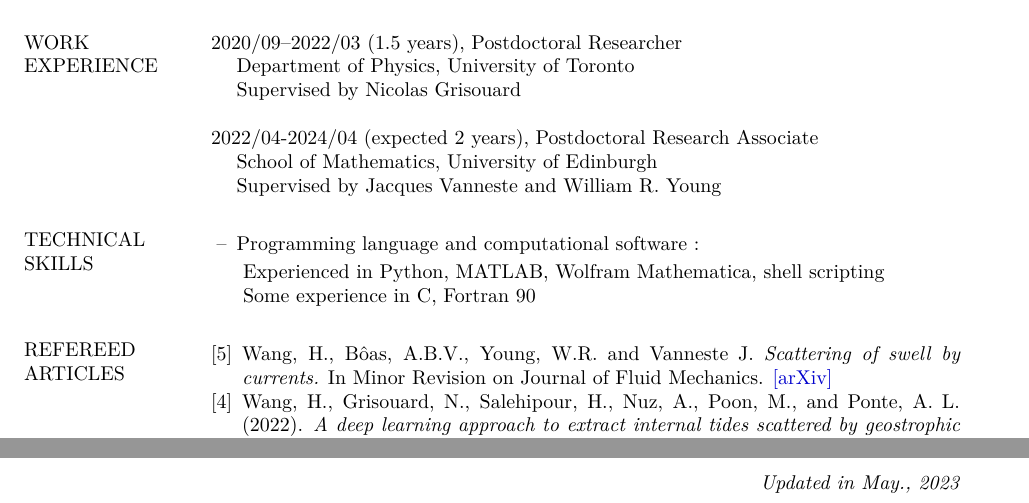
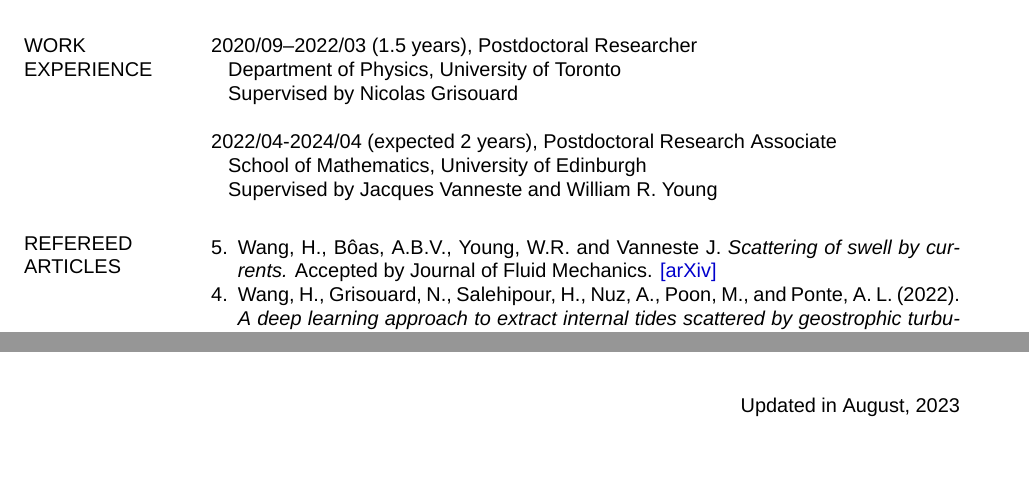
Before and after one commit to hannnwang/hannnwang.github.io, a LaTeX CV (Han_CV.tex): two parts of pages 1 and 3 of 3 before the commit and two parts of pages 1 and 2 of 2 after it, joined at a grey line, cut so that both start at the same text, the shorter picture padded with empty space. Compiled offline with XeLaTeX; a missing font is replaced by an installed copy or a similar font.

Commit message:
update cv

```diff
--- a/Han_CV.tex
+++ b/Han_CV.tex
@@ -50,7 +50,7 @@
 %\setmainfont[Mapping=tex-text]{Minion Pro} % main font
 %\setsansfont[Mapping=tex-text]{AkzidenzGrotesk BQ Light} % sans font
 %\setmainfont[Mapping=tex-text]{Bell MT} % main font
-\setsansfont[Mapping=tex-text]{Calibri} % sans font
+\setmainfont[Mapping=tex-text]{Arial} % sans font
 
 % Increase text height
 \textheight=700pt
@@ -78,8 +78,10 @@
 
 \usepackage{ragged2e}
 
-\renewcommand*\labelenumi{[\theenumi]}
+
 \begin{document}
+
+
 
 %-------------------------------------------------------------------------------
 %	NAME AND ADDRESS SECTION
@@ -132,14 +134,14 @@
 \item[]{Supervised by  Jacques Vanneste and William R. Young }
 \end{itemize}
 
-\section{{\normalfont TECHNICAL\\SKILLS}}
-\begin{itemize}[leftmargin=*,noitemsep]
-\item[--]{Programming language and computational software : }
-\end{itemize}
-\begin{itemize}[leftmargin=16pt,noitemsep]
-\item[]{Experienced in Python, MATLAB,  Wolfram Mathematica, shell scripting}
-\item[]{Some experience in C, Fortran 90}
-\end{itemize}
+%\section{{\normalfont TECHNICAL\\SKILLS}}
+%\begin{itemize}[leftmargin=*,noitemsep]
+%\item[--]{Programming language and computational software : }
+%\end{itemize}
+%\begin{itemize}[leftmargin=16pt,noitemsep]
+%\item[]{Experienced in Python, MATLAB,  Wolfram Mathematica, shell scripting}
+%\item[]{Some experience in C, Fortran 90}
+%\end{itemize}
 %\begin{itemize}[leftmargin=*,noitemsep]
 %\item[--]{Editing tools : Adobe Creative Suite, \LaTeX, Microsoft Office}
 %\end{itemize}
@@ -147,7 +149,7 @@
 
 \section{{\normalfont REFEREED\\ARTICLES}}
 \begin{benumerate}{5}
-\item Wang, H., B\^{o}as, A.B.V., Young, W.R. and Vanneste J. \textit{Scattering of swell by currents.} In Minor Revision on Journal of Fluid Mechanics. \href{https://arxiv.org/abs/2305.12163}{[arXiv]}
+\item Wang, H., B\^{o}as, A.B.V., Young, W.R. and Vanneste J. \textit{Scattering of swell by currents.} Accepted by Journal of Fluid Mechanics. \href{https://arxiv.org/abs/2305.12163}{[arXiv]}
 \item Wang, H., Grisouard, N., Salehipour, H., Nuz, A., Poon, M., and Ponte, A. L. (2022). \textit{A deep learning approach to extract internal tides scattered by geostrophic turbulence}. Geophysical Research Letters, 49(11), e2022GL099400.
 \item Khatri, H., Griffies, S. M., Uchida, T., Wang, H.,  and Menemenlis, D. (2021). \textit{Role of mixed-layer instabilities in the seasonal evolution of eddy kinetic energy spectra in a global submesoscale permitting simulation.} Geophysical Research Letters, 48(18), e2021GL094777.
 \item Wang, H., and B{\"u}hler, O. (2021). \textit{Anisotropic statistics of Lagrangian structure functions and Helmholtz decomposition.} Journal of Physical Oceanography, 51(5), 1375-1393.
@@ -217,16 +219,15 @@
 %\item[--]{Frequent volunteer of NYC H2O events including beach cleanups and landscapings}
 %\item[--]{Volunteer photographer at CAOS}
 \end{itemize}
-
 \end{resume}
-\begin{FlushRight}
-\vfill
-\textit{Updated in May., 2023}
-\end{FlushRight}
 
 \pagenumbering{gobble}
 
+\begin{flushright}
+Updated in August, 2023
+\end{flushright}
 
+%\let\thefootnote\relax\footnotetext{Updated in July, 2023}
 %\let\cleardoublepage\clearpage
 %\(\)
 
```
Also changed, not shown: Han_CV.pdf, Han_CV.tex (4 more changed lines), 2 other files.
